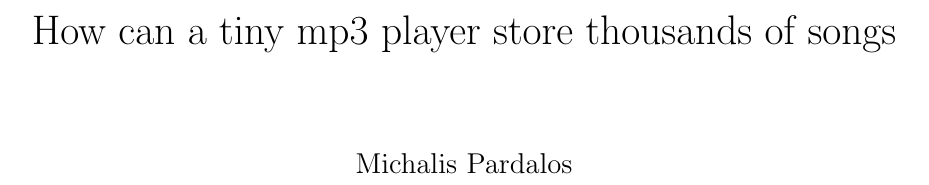
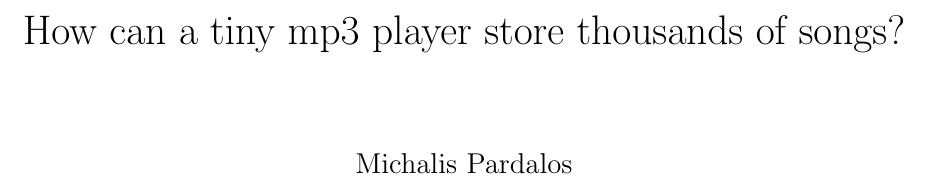
Before and after one commit to mpardalos/math-internal, a LaTeX document (math_internal.tex): part of page 1 of 13, cut so that both start at the same text. Compiled offline with pdfLaTeX.

Commit message:
Add questionmark to title

```diff
--- a/math_internal.tex
+++ b/math_internal.tex
@@ -43,7 +43,7 @@
 \newcommand{\piint}{\int_{-\pi}^{\pi}} % -pi to pi
 \newcommand{\infint}{\int_{-\infty}^{\infty}} % -infinity to infinity
 
-\title{How can a tiny mp3 player store thousands of songs}
+\title{How can a tiny mp3 player store thousands of songs?}
 \author{Michalis Pardalos}
 \date{}
 
```
